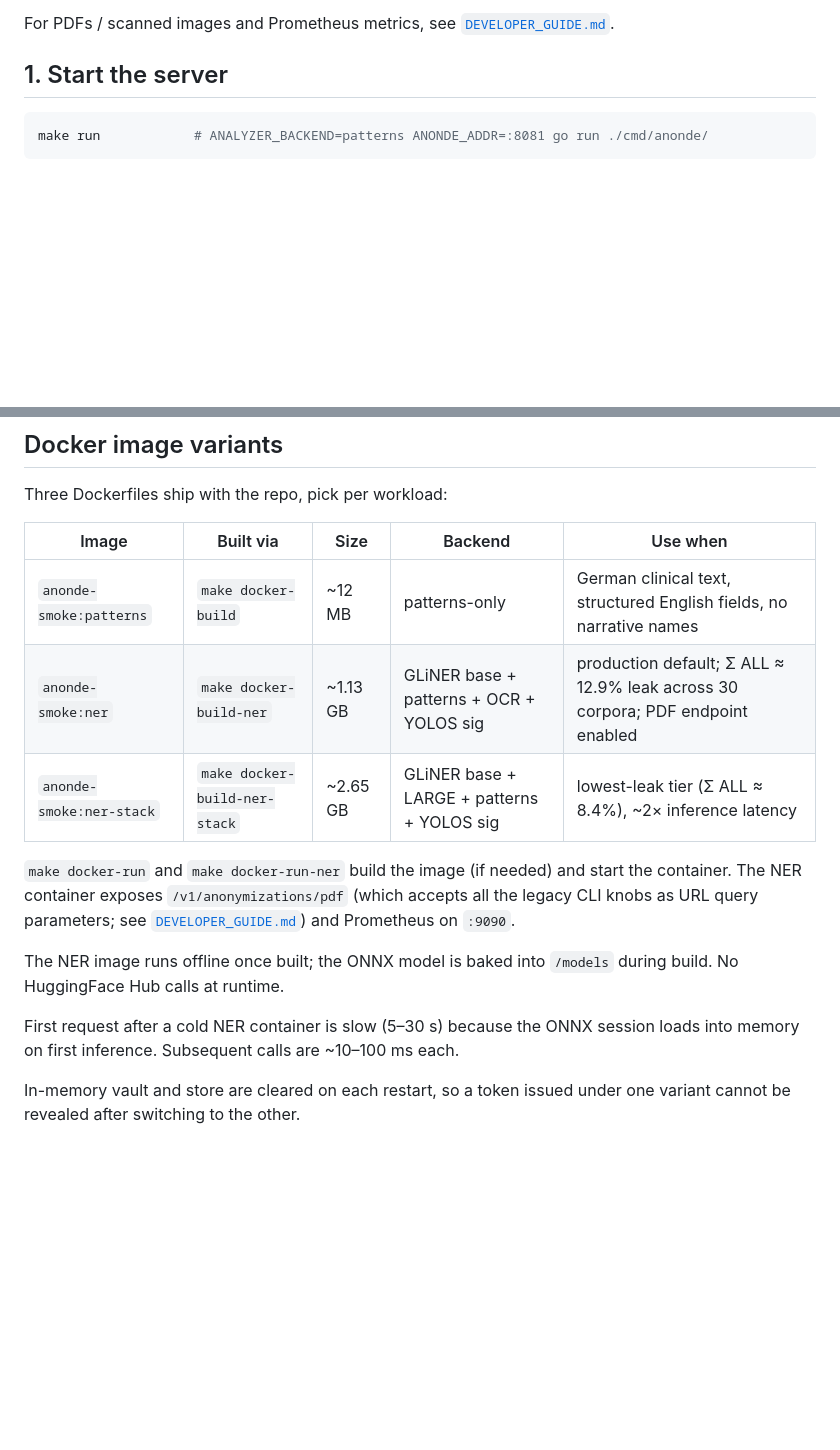
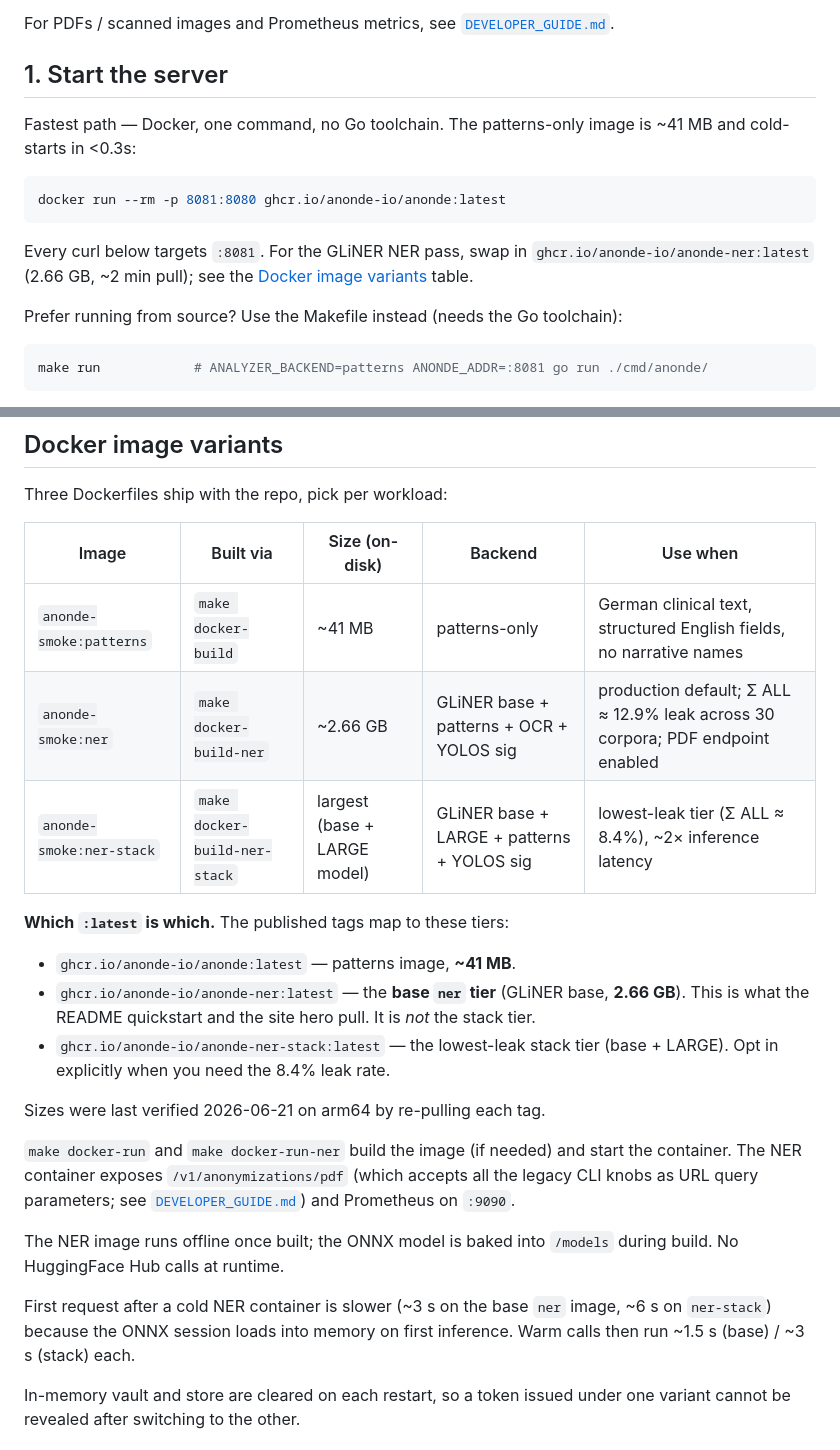
Before and after one commit to anonde-io/anonde, a Markdown page: docs/QUICKSTART.md, 2 parts joined by grey strips. Rendered like a GitHub page; blank space fills up the shorter version.

Commit message:
docs: correct Docker image size + cold-start claims (ANO-7)
Published numbers were stale and would surprise developers on the
zero->first-anonymization path.

Measured reality (2026-06-21, arm64, re-pulled tags):
- ghcr.io/anonde-io/anonde:latest (patterns): 41 MB on-disk (was ~12 MB),
  cold-start <0.3s.
- ghcr.io/anonde-io/anonde-ner:latest: 2.66 GB on-disk (README said
  ~770 MB, QUICKSTART said ~1.13 GB). /models contains the BASE GLiNER
  model only -> :latest is the base `ner` tier, NOT the stack tier.
  Pull ~2 min, ready ~1s, first inference ~3s, warm ~1.5s.

Changes:
- README: badge + Docker quickstart prose + PDF note -> real sizes.
- QUICKSTART: lead step 1 with a one-command `docker run` (docker-first,
  matches README + site hero) before `make run`; fix the image-variants
  table sizes; add a "which :latest is which" tag->tier map; correct the
  cold-start latency prose to measured values.

:latest NER tier decision (CTO): keep base `ner` as anonde-ner:latest
(best time-to-first-value vs leak-rate balance); the lowest-leak stack
tier stays opt-in via anonde-ner-stack:latest. No CI re-tag needed.

Co-Authored-By: Paperclip <noreply@paperclip.ing>

````diff
--- a/docs/QUICKSTART.md
+++ b/docs/QUICKSTART.md
@@ -13,6 +13,20 @@ For PDFs / scanned images and Prometheus metrics, see
 [`DEVELOPER_GUIDE.md`](DEVELOPER_GUIDE.md).
 
 ## 1. Start the server
+
+Fastest path — Docker, one command, no Go toolchain. The patterns-only
+image is ~41 MB and cold-starts in <0.3s:
+
+```bash
+docker run --rm -p 8081:8080 ghcr.io/anonde-io/anonde:latest
+```
+
+Every curl below targets `:8081`. For the GLiNER NER pass, swap in
+`ghcr.io/anonde-io/anonde-ner:latest` (2.66 GB, ~2 min pull); see the
+[Docker image variants](#docker-image-variants) table.
+
+Prefer running from source? Use the Makefile instead (needs the Go
+toolchain):
 
 ```bash
 make run            # ANALYZER_BACKEND=patterns ANONDE_ADDR=:8081 go run ./cmd/anonde/
@@ -216,11 +230,22 @@ flow.
 
 Three Dockerfiles ship with the repo, pick per workload:
 
-| Image | Built via | Size | Backend | Use when |
+| Image | Built via | Size (on-disk) | Backend | Use when |
 |---|---|---|---|---|
-| `anonde-smoke:patterns` | `make docker-build` | ~12 MB | patterns-only | German clinical text, structured English fields, no narrative names |
-| `anonde-smoke:ner` | `make docker-build-ner` | ~1.13 GB | GLiNER base + patterns + OCR + YOLOS sig | production default; Σ ALL ≈ 12.9% leak across 30 corpora; PDF endpoint enabled |
-| `anonde-smoke:ner-stack` | `make docker-build-ner-stack` | ~2.65 GB | GLiNER base + LARGE + patterns + YOLOS sig | lowest-leak tier (Σ ALL ≈ 8.4%), ~2× inference latency |
+| `anonde-smoke:patterns` | `make docker-build` | ~41 MB | patterns-only | German clinical text, structured English fields, no narrative names |
+| `anonde-smoke:ner` | `make docker-build-ner` | ~2.66 GB | GLiNER base + patterns + OCR + YOLOS sig | production default; Σ ALL ≈ 12.9% leak across 30 corpora; PDF endpoint enabled |
+| `anonde-smoke:ner-stack` | `make docker-build-ner-stack` | largest (base + LARGE model) | GLiNER base + LARGE + patterns + YOLOS sig | lowest-leak tier (Σ ALL ≈ 8.4%), ~2× inference latency |
+
+**Which `:latest` is which.** The published tags map to these tiers:
+
+- `ghcr.io/anonde-io/anonde:latest` — patterns image, **~41 MB**.
+- `ghcr.io/anonde-io/anonde-ner:latest` — the **base `ner` tier** (GLiNER
+  base, **2.66 GB**). This is what the README quickstart and the site hero
+  pull. It is *not* the stack tier.
+- `ghcr.io/anonde-io/anonde-ner-stack:latest` — the lowest-leak stack tier
+  (base + LARGE). Opt in explicitly when you need the 8.4% leak rate.
+
+Sizes were last verified 2026-06-21 on arm64 by re-pulling each tag.
 
 `make docker-run` and `make docker-run-ner` build the image (if needed)
 and start the container. The NER container exposes
@@ -231,9 +256,10 @@ and Prometheus on `:9090`.
 The NER image runs offline once built; the ONNX model is baked into
 `/models` during build. No HuggingFace Hub calls at runtime.
 
-First request after a cold NER container is slow (5–30 s) because the
-ONNX session loads into memory on first inference. Subsequent calls are
-~10–100 ms each.
+First request after a cold NER container is slower (~3 s on the base
+`ner` image, ~6 s on `ner-stack`) because the ONNX session loads into
+memory on first inference. Warm calls then run ~1.5 s (base) / ~3 s
+(stack) each.
 
 In-memory vault and store are cleared on each restart, so a token
 issued under one variant cannot be revealed after switching to the
````
Also changed, not shown: README.md (+6 -5 lines).
